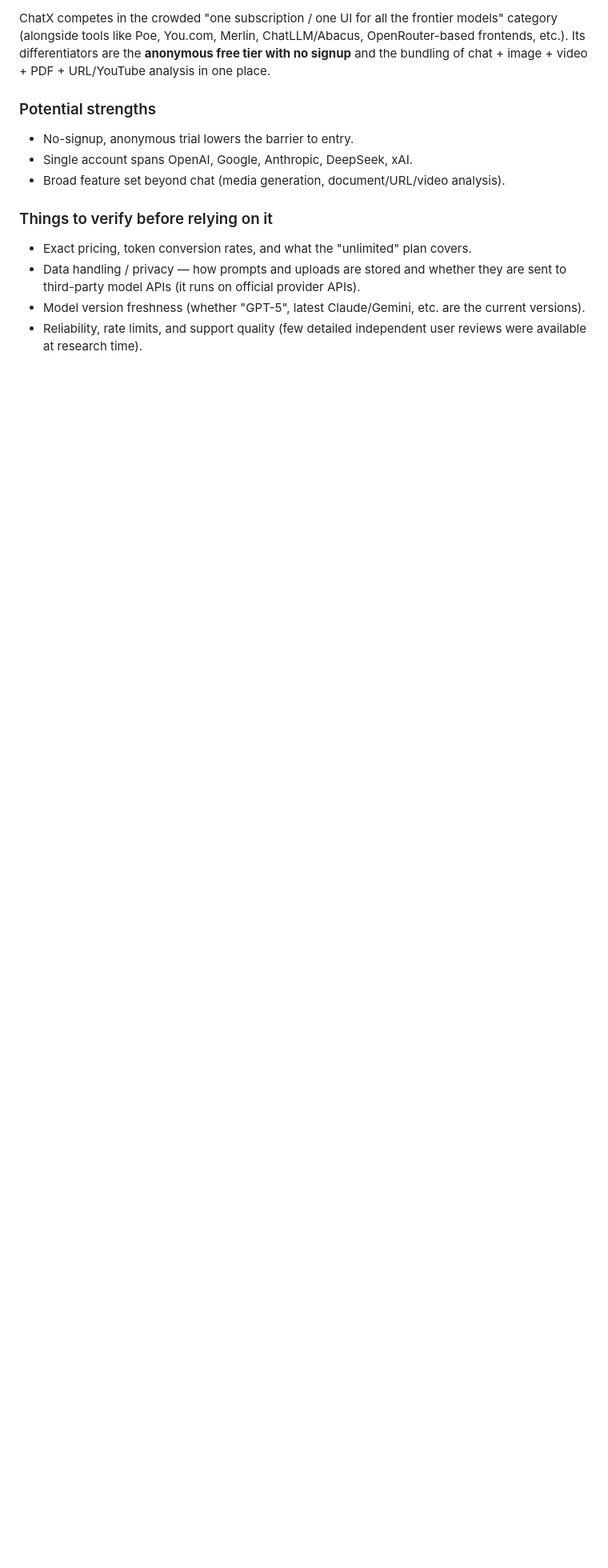
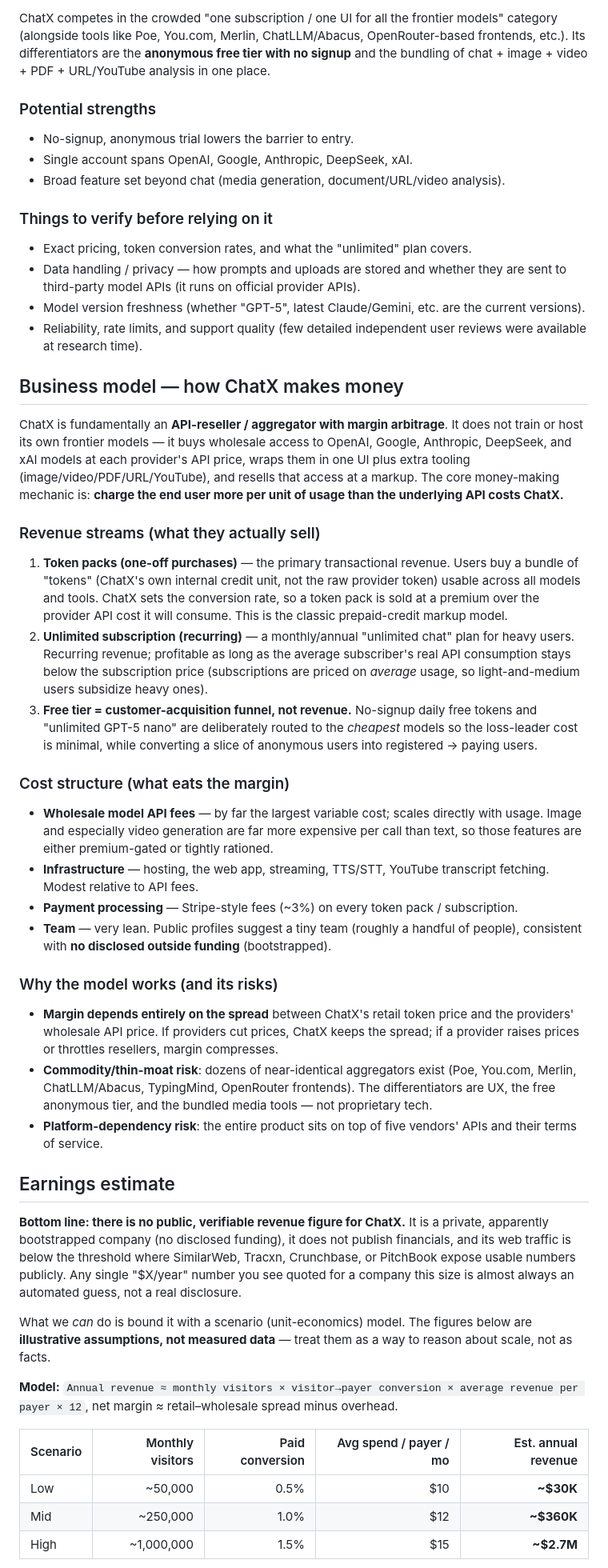
Before and after one commit to agrawalnisha096-web/Test-1, a Markdown page: research/chatx-ai.md, the part around one of its changes. Shown at 80% size. Rendered like a GitHub page; blank space fills up the shorter version.

Commit message:
Add ChatX business model analysis and earnings estimate framework
Co-Authored-By: Claude Opus 4.8 <noreply@anthropic.com>
Claude-Session: https://claude.ai/code/session_01E23bdpUiwLsCEDrwccpXiV

```diff
--- a/research/chatx-ai.md
+++ b/research/chatx-ai.md
@@ -75,3 +75,79 @@ URL/YouTube analysis in one place.
 - Reliability, rate limits, and support quality (few detailed independent user
   reviews were available at research time).
 
+## Business model — how ChatX makes money
+
+ChatX is fundamentally an **API-reseller / aggregator with margin arbitrage**.
+It does not train or host its own frontier models — it buys wholesale access to
+OpenAI, Google, Anthropic, DeepSeek, and xAI models at each provider's API price,
+wraps them in one UI plus extra tooling (image/video/PDF/URL/YouTube), and
+resells that access at a markup. The core money-making mechanic is: **charge the
+end user more per unit of usage than the underlying API costs ChatX.**
+
+### Revenue streams (what they actually sell)
+
+1. **Token packs (one-off purchases)** — the primary transactional revenue.
+   Users buy a bundle of "tokens" (ChatX's own internal credit unit, not the
+   raw provider token) usable across all models and tools. ChatX sets the
+   conversion rate, so a token pack is sold at a premium over the provider API
+   cost it will consume. This is the classic prepaid-credit markup model.
+2. **Unlimited subscription (recurring)** — a monthly/annual "unlimited chat"
+   plan for heavy users. Recurring revenue; profitable as long as the average
+   subscriber's real API consumption stays below the subscription price
+   (subscriptions are priced on *average* usage, so light-and-medium users
+   subsidize heavy ones).
+3. **Free tier = customer-acquisition funnel, not revenue.** No-signup daily
+   free tokens and "unlimited GPT-5 nano" are deliberately routed to the
+   *cheapest* models so the loss-leader cost is minimal, while converting a
+   slice of anonymous users into registered → paying users.
+
+### Cost structure (what eats the margin)
+
+- **Wholesale model API fees** — by far the largest variable cost; scales
+  directly with usage. Image and especially video generation are far more
+  expensive per call than text, so those features are either premium-gated or
+  tightly rationed.
+- **Infrastructure** — hosting, the web app, streaming, TTS/STT, YouTube
+  transcript fetching. Modest relative to API fees.
+- **Payment processing** — Stripe-style fees (~3%) on every token pack /
+  subscription.
+- **Team** — very lean. Public profiles suggest a tiny team (roughly a
+  handful of people), consistent with **no disclosed outside funding**
+  (bootstrapped).
+
+### Why the model works (and its risks)
+
+- **Margin depends entirely on the spread** between ChatX's retail token price
+  and the providers' wholesale API price. If providers cut prices, ChatX keeps
+  the spread; if a provider raises prices or throttles resellers, margin
+  compresses.
+- **Commodity/thin-moat risk**: dozens of near-identical aggregators exist
+  (Poe, You.com, Merlin, ChatLLM/Abacus, TypingMind, OpenRouter frontends).
+  The differentiators are UX, the free anonymous tier, and the bundled media
+  tools — not proprietary tech.
+- **Platform-dependency risk**: the entire product sits on top of five vendors'
+  APIs and their terms of service.
+
+## Earnings estimate
+
+**Bottom line: there is no public, verifiable revenue figure for ChatX.** It is
+a private, apparently bootstrapped company (no disclosed funding), it does not
+publish financials, and its web traffic is below the threshold where SimilarWeb,
+Tracxn, Crunchbase, or PitchBook expose usable numbers publicly. Any single
+"$X/year" number you see quoted for a company this size is almost always an
+automated guess, not a real disclosure.
+
+What we *can* do is bound it with a scenario (unit-economics) model. The figures
+below are **illustrative assumptions, not measured data** — treat them as a way
+to reason about scale, not as facts.
+
+**Model:** `Annual revenue ≈ monthly visitors × visitor→payer conversion ×
+average revenue per payer × 12`, net margin ≈ retail–wholesale spread minus
+overhead.
+
+| Scenario | Monthly visitors | Paid conversion | Avg spend / payer / mo | Est. annual revenue |
+|----------|-----------------:|----------------:|-----------------------:|--------------------:|
+| Low      | ~50,000          | 0.5%            | $10                    | **~$30K**           |
+| Mid      | ~250,000         | 1.0%            | $12                    | **~$360K**          |
+| High     | ~1,000,000       | 1.5%            | $15                    | **~$2.7M**          |
+
```
Also changed, not shown: other parts of research/chatx-ai.md (+20 -0 lines).
